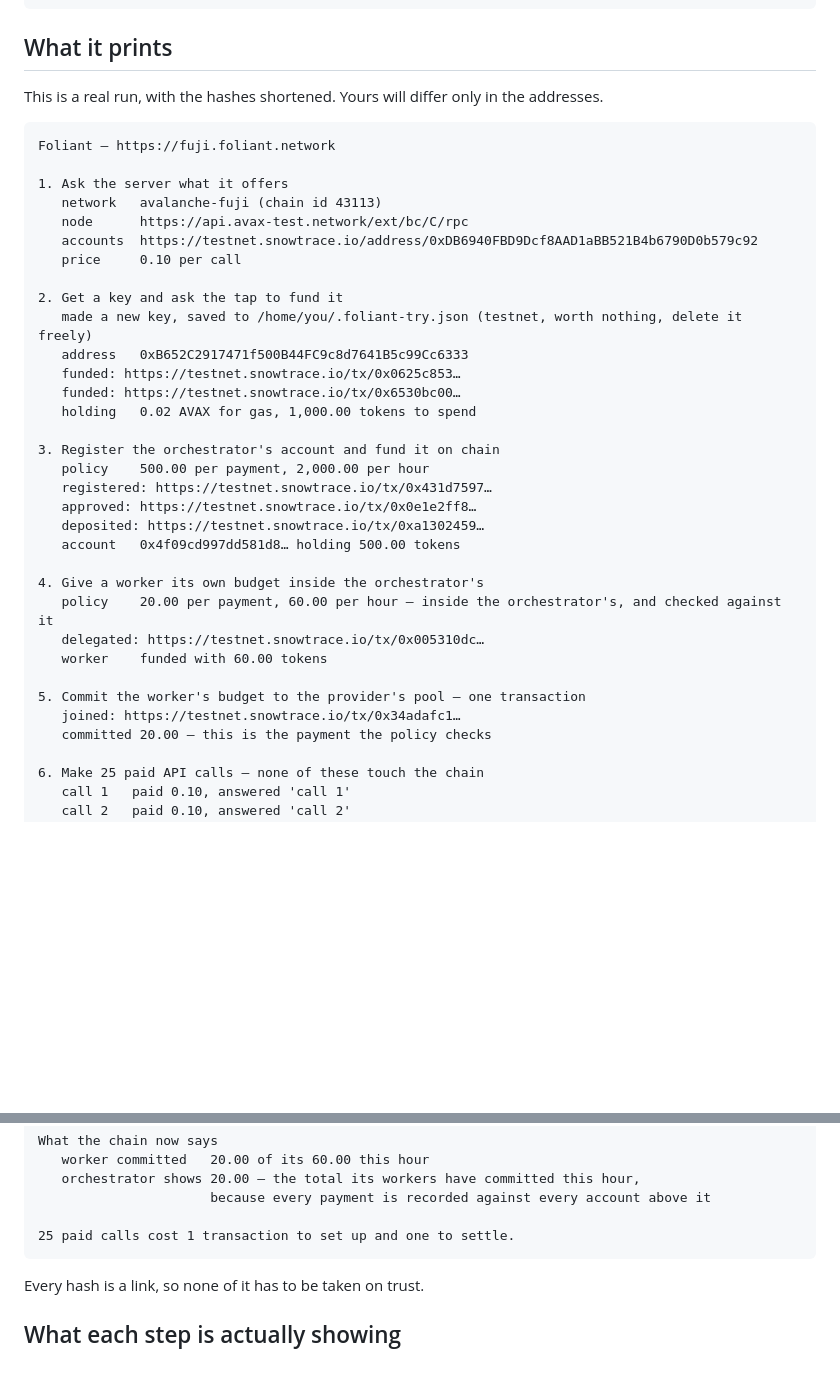
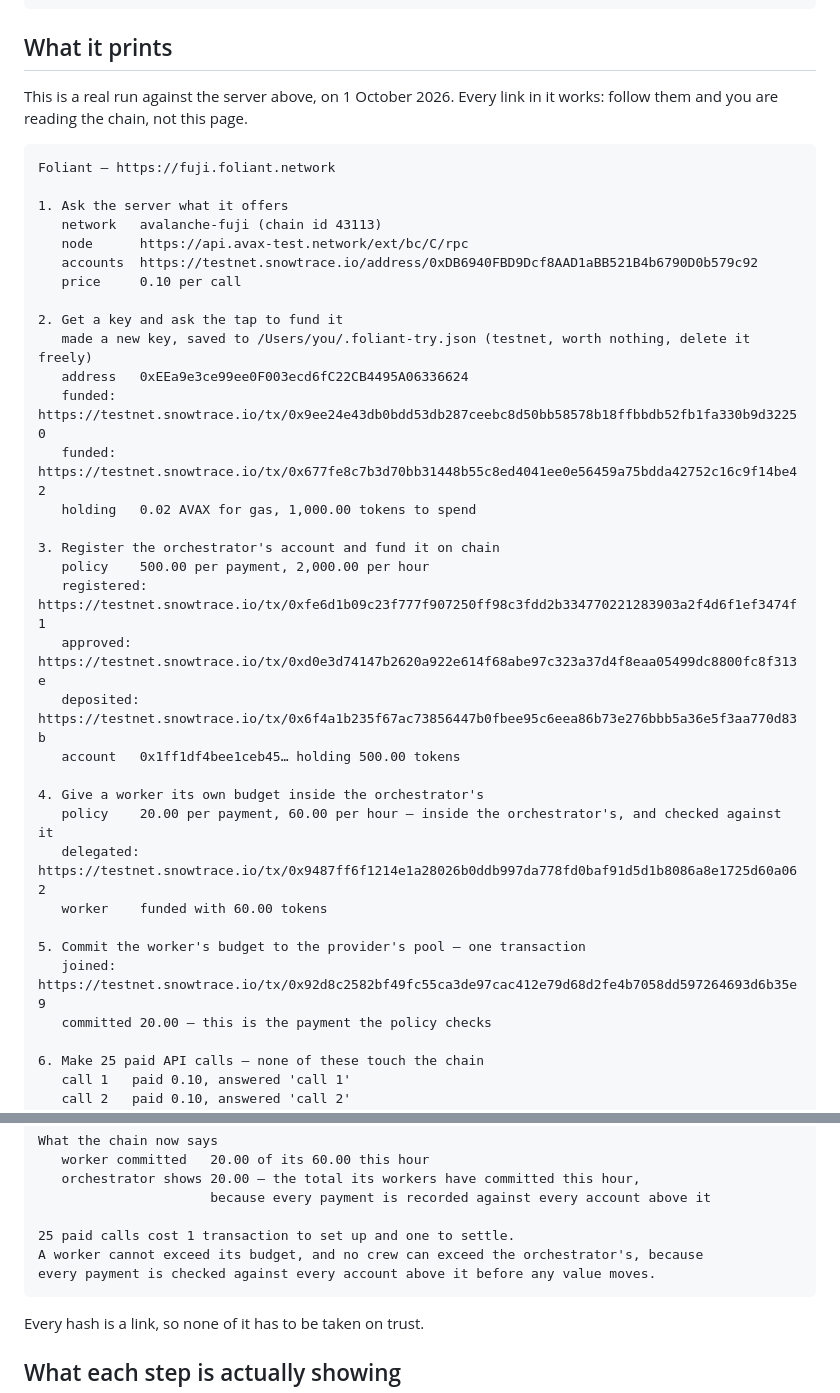
Before and after one commit to gazoy/concord, a Markdown page: docs/try-it.md, 2 parts joined by grey strips. Rendered like a GitHub page; blank space fills up the shorter version.

Commit message:
try-it.md: sample output is a real Fuji run, with links that work

````diff
--- a/docs/try-it.md
+++ b/docs/try-it.md
@@ -20,7 +20,8 @@ python try_fuji.py
 
 ## What it prints
 
-This is a real run, with the hashes shortened. Yours will differ only in the addresses.
+This is a real run against the server above, on 1 October 2026. Every link in it works:
+follow them and you are reading the chain, not this page.
 
 ```
 Foliant — https://fuji.foliant.network
@@ -32,26 +33,26 @@ Foliant — https://fuji.foliant.network
    price     0.10 per call
 
 2. Get a key and ask the tap to fund it
-   made a new key, saved to /home/you/.foliant-try.json (testnet, worth nothing, delete it freely)
-   address   0xB652C2917471f500B44FC9c8d7641B5c99Cc6333
-   funded: https://testnet.snowtrace.io/tx/0x0625c853…
-   funded: https://testnet.snowtrace.io/tx/0x6530bc00…
+   made a new key, saved to /Users/you/.foliant-try.json (testnet, worth nothing, delete it freely)
+   address   0xEEa9e3ce99ee0F003ecd6fC22CB4495A06336624
+   funded: https://testnet.snowtrace.io/tx/0x9ee24e43db0bdd53db287ceebc8d50bb58578b18ffbbdb52fb1fa330b9d32250
+   funded: https://testnet.snowtrace.io/tx/0x677fe8c7b3d70bb31448b55c8ed4041ee0e56459a75bdda42752c16c9f14be42
    holding   0.02 AVAX for gas, 1,000.00 tokens to spend
 
 3. Register the orchestrator's account and fund it on chain
    policy    500.00 per payment, 2,000.00 per hour
-   registered: https://testnet.snowtrace.io/tx/0x431d7597…
-   approved: https://testnet.snowtrace.io/tx/0x0e1e2ff8…
-   deposited: https://testnet.snowtrace.io/tx/0xa1302459…
-   account   0x4f09cd997dd581d8… holding 500.00 tokens
+   registered: https://testnet.snowtrace.io/tx/0xfe6d1b09c23f777f907250ff98c3fdd2b334770221283903a2f4d6f1ef3474f1
+   approved: https://testnet.snowtrace.io/tx/0xd0e3d74147b2620a922e614f68abe97c323a37d4f8eaa05499dc8800fc8f313e
+   deposited: https://testnet.snowtrace.io/tx/0x6f4a1b235f67ac73856447b0fbee95c6eea86b73e276bbb5a36e5f3aa770d83b
+   account   0x1ff1df4bee1ceb45… holding 500.00 tokens
 
 4. Give a worker its own budget inside the orchestrator's
    policy    20.00 per payment, 60.00 per hour — inside the orchestrator's, and checked against it
-   delegated: https://testnet.snowtrace.io/tx/0x005310dc…
+   delegated: https://testnet.snowtrace.io/tx/0x9487ff6f1214e1a28026b0ddb997da778fd0baf91d5d1b8086a8e1725d60a062
    worker    funded with 60.00 tokens
 
 5. Commit the worker's budget to the provider's pool — one transaction
-   joined: https://testnet.snowtrace.io/tx/0x34adafc1…
+   joined: https://testnet.snowtrace.io/tx/0x92d8c2582bf49fc55ca3de97cac412e79d68d2fe4b7058dd597264693d6b35e9
    committed 20.00 — this is the payment the policy checks
 
 6. Make 25 paid API calls — none of these touch the chain
@@ -78,6 +79,8 @@ What the chain now says
                       because every payment is recorded against every account above it
 
 25 paid calls cost 1 transaction to set up and one to settle.
+A worker cannot exceed its budget, and no crew can exceed the orchestrator's, because
+every payment is checked against every account above it before any value moves.
 ```
 
 Every hash is a link, so none of it has to be taken on trust.
````
